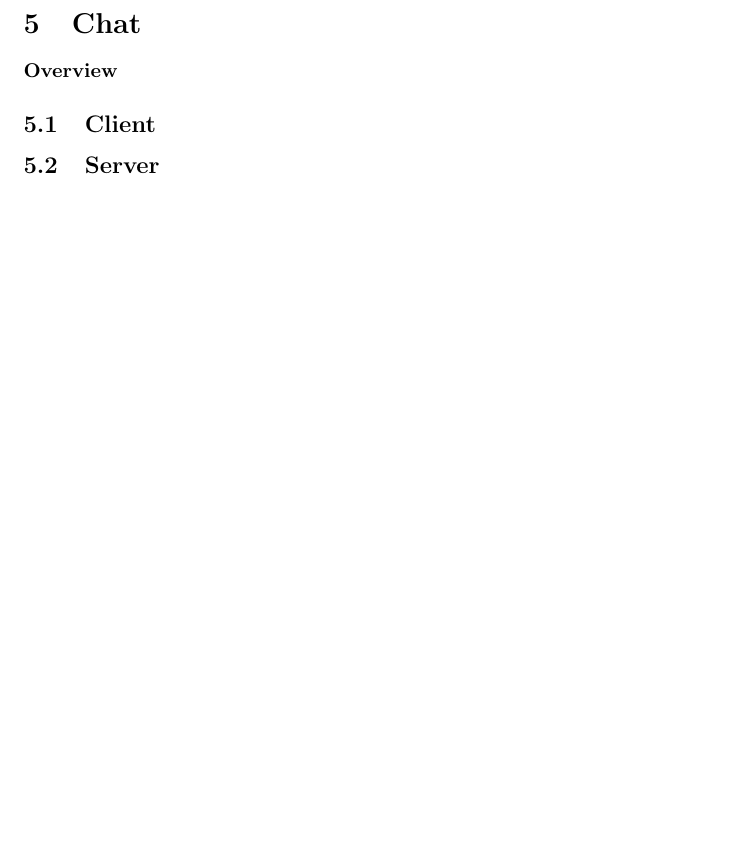
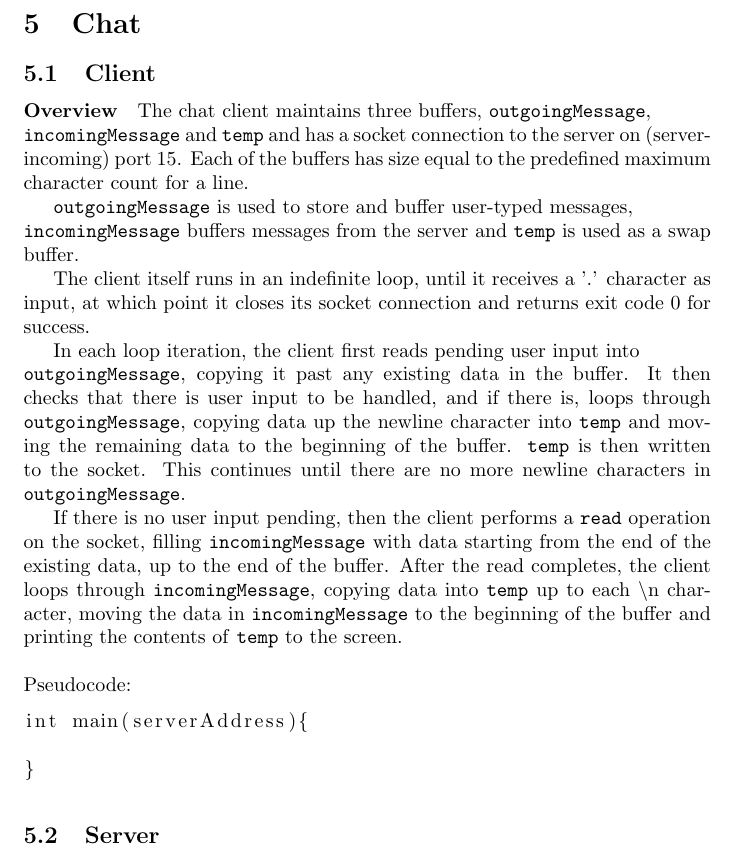
Before and after one commit to shenben/NACHOS_OS_final_submission, a LaTeX document (other/design3/design3.tex): part of page 5 of 7 before the commit and part of page 5 of 8 after it, cut so that both start at the same text, the shorter picture padded with empty space. Compiled offline with pdfLaTeX.

Commit message:
added client design

```diff
--- a/other/design3/design3.tex
+++ b/other/design3/design3.tex
@@ -127,8 +127,24 @@ The \texttt{receive} thread iterates through all of the existing socket's incomi
 This thread works like waitUntil, where it loops through the existing sockets and checks for any that have lived past their timeout value. If they have, it closes that socket.
 
 \section{Chat}
-\paragraph{Overview}
 \subsection{Client}
+\paragraph{Overview} The chat client maintains three buffers, \texttt{outgoingMessage}, \\ \texttt{incomingMessage} and \texttt{temp} and has a socket connection to the server on (server-incoming) port 15. Each of the buffers has size equal to the predefined maximum character count for a line.
+
+\texttt{outgoingMessage} is used to store and buffer user-typed messages, \\ \texttt{incomingMessage} buffers messages from the server and \texttt{temp} is used as a swap buffer.
+
+The client itself runs in an indefinite loop, until it receives a '.' character as input, at which point it closes its socket connection and returns exit code 0 for success.
+
+In each loop iteration, the client first reads pending user input into \\ \texttt{outgoingMessage}, copying it past any existing data in the buffer. It then checks that there is user input to be handled, and if there is, loops through \texttt{outgoingMessage}, copying data up the newline character into \texttt{temp} and moving the remaining data to the beginning of the buffer. \texttt{temp} is then written to the socket. This continues until there are no more newline characters in \texttt{outgoingMessage}.
+
+If there is no user input pending, then the client performs a \texttt{read} operation on the socket, filling \texttt{incomingMessage} with data starting from the end of the existing data, up to the end of the buffer. After the read completes, the client loops through \texttt{incomingMessage}, copying data into \texttt{temp} up to each \textbackslash n character, moving the data in \texttt{incomingMessage} to the beginning of the buffer and printing the contents of \texttt{temp} to the screen. \\
+
+\noindent Pseudocode:
+
+\begin{lstlisting}
+int main(serverAddress){
+
+}
+\end{lstlisting}
 \subsection{Server}
 
 \section{Test cases}
```
Also changed, not shown: 1 other file.
